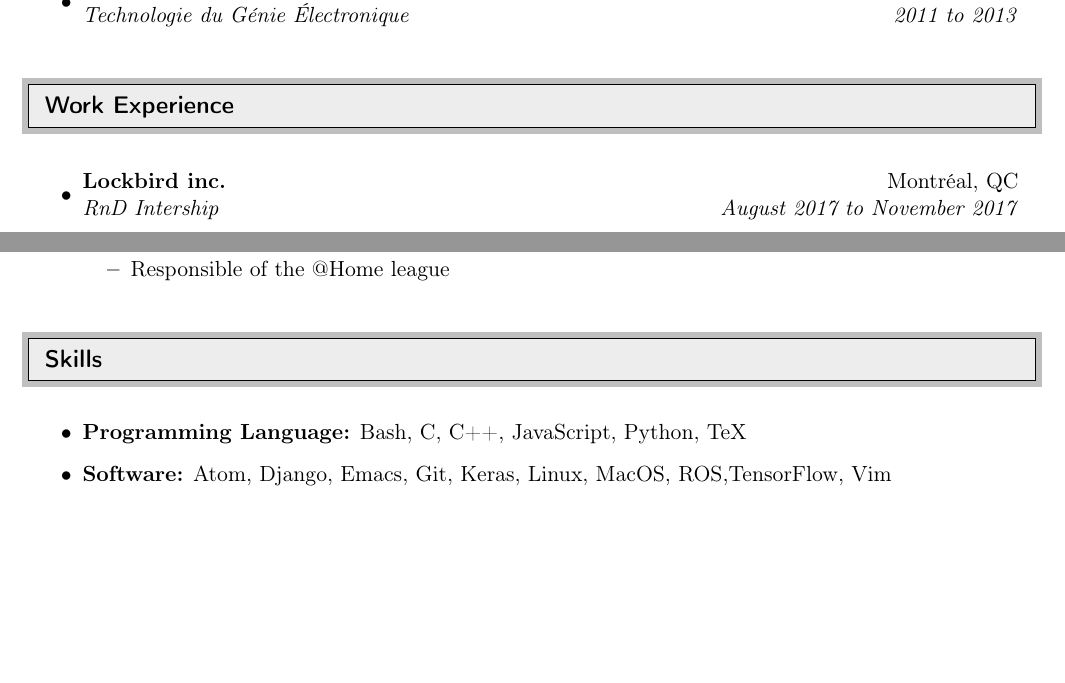
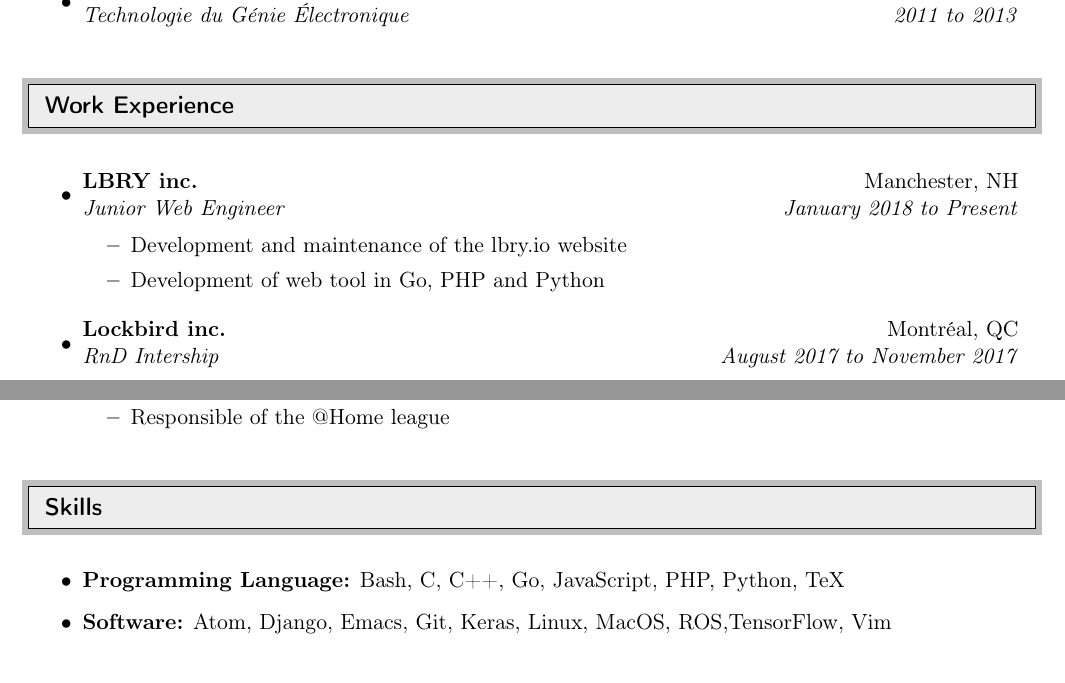
Before and after one commit to maximest-pierre/CV, a LaTeX document (EN.tex): two parts of pages 1 and 2 of 2, joined at a grey line, cut so that both start at the same text, the shorter picture padded with empty space. Compiled offline with pdfLaTeX.

Commit message:
Update job history

```diff
--- a/EN.tex
+++ b/EN.tex
@@ -88,6 +88,15 @@
 	%%%%%%%%%%%%%%%%%%%%%%%%%%%%%
 
 	\begin{itemize}
+
+		\item
+			\ressubheading{LBRY inc.}{Manchester, NH}{Junior Web Engineer}{January 2018 to Present}
+
+			\begin{itemize}
+				\item Development and maintenance of the lbry.io website
+				\item Development of web tool in Go, PHP and Python
+			\end{itemize}
+
 		\item
 			\ressubheading{Lockbird inc.}{Montréal, QC}{RnD Intership}{August 2017 to November 2017}
 
@@ -179,7 +188,7 @@
 	%%%%%%%%%%%%%%%%
 
 	\begin{itemize}
-		\item {\bf Programming Language:} Bash, C, C++, JavaScript, Python, TeX
+		\item {\bf Programming Language:} Bash, C, C++, Go, JavaScript, PHP, Python, TeX
 		\item {\bf Software:} Atom, Django, Emacs, Git, Keras, Linux, MacOS, ROS,TensorFlow, Vim
 	\end{itemize}
 
```
Also changed, not shown: EN.pdf.
